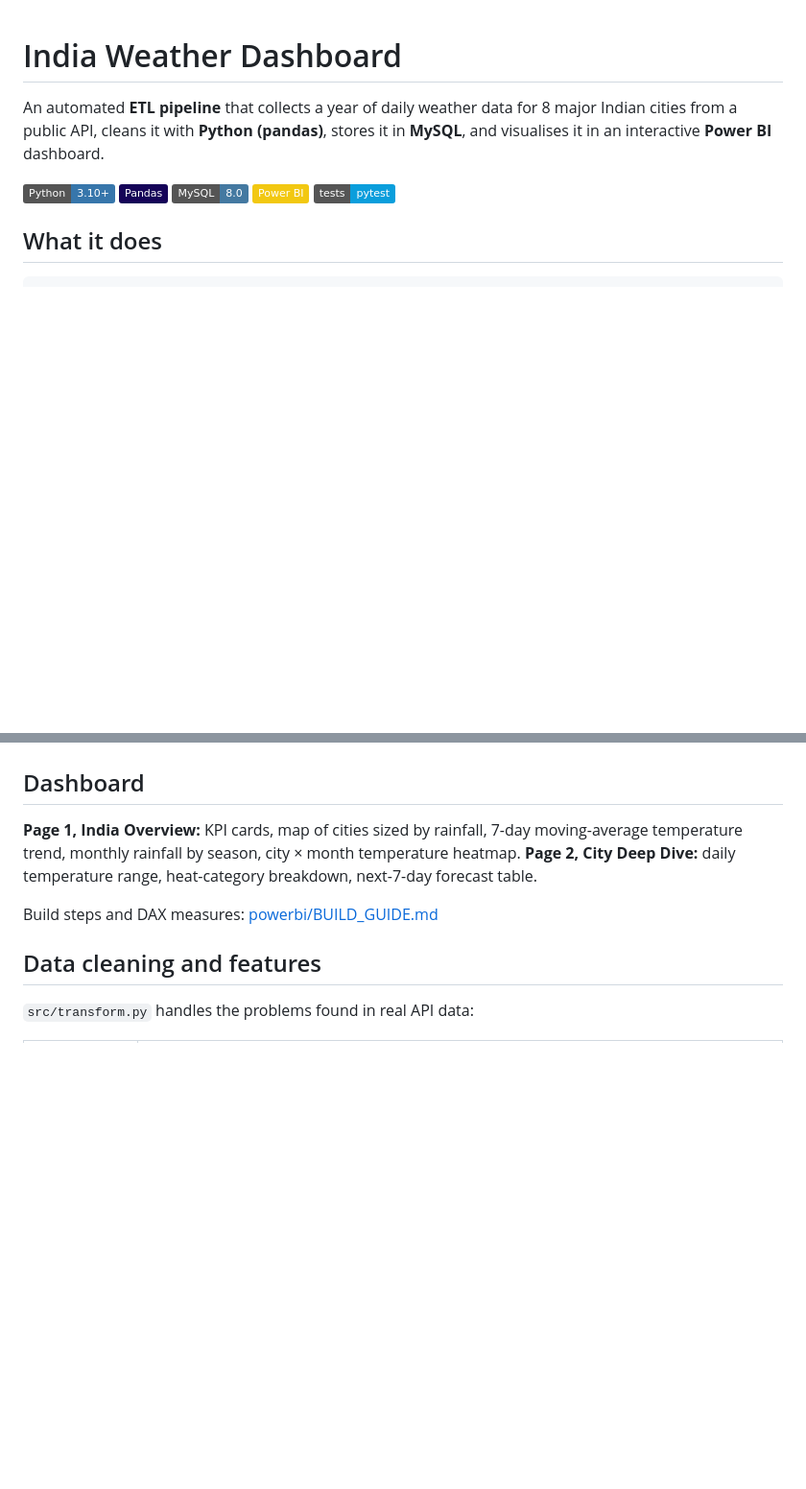
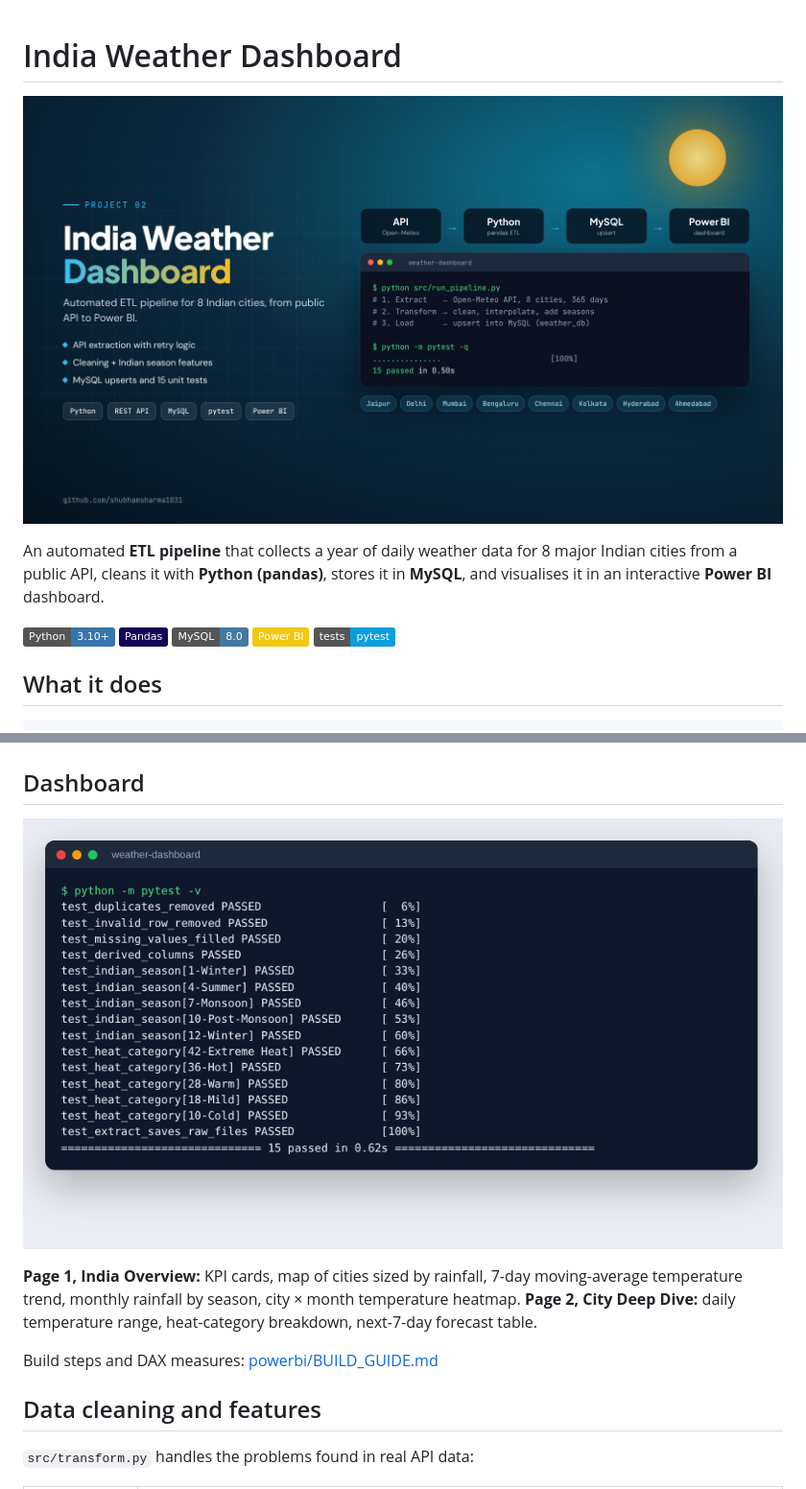
Before and after one commit to shubhamsharma1031/weather-dashboard, a Markdown page: README.md, 2 parts joined by grey strips. Shown at 96% size. Rendered like a GitHub page; pictures changed too: docs/cover.png (added), docs/tests_passing.png (added); badges without logos; blank space fills up the shorter version.

Commit message:
Add cover image and screenshots to README
Co-Authored-By: Claude Opus 5.5 <noreply@anthropic.com>
Claude-Session: https://claude.ai/code/session_011tKfTSkZgZTnu2DkieHFeP

```diff
--- a/README.md
+++ b/README.md
@@ -1,4 +1,6 @@
 # India Weather Dashboard
+
+![Cover](docs/cover.png)
 
 An automated **ETL pipeline** that collects a year of daily weather data for 8 major Indian cities from a public API, cleans it with **Python (pandas)**, stores it in **MySQL**, and visualises it in an interactive **Power BI** dashboard.
 
@@ -26,6 +28,8 @@ Open-Meteo API ──► extract.py ──► data/raw/*.json
 - **Metrics:** max/min/mean temperature, rain, wind, humidity, sunshine
 
 ## Dashboard
+
+![Tests passing](docs/tests_passing.png)
 
 <!-- Add your Power BI screenshots after building the dashboard: -->
 <!-- ![Overview](powerbi/screenshots/overview.png) -->
```
